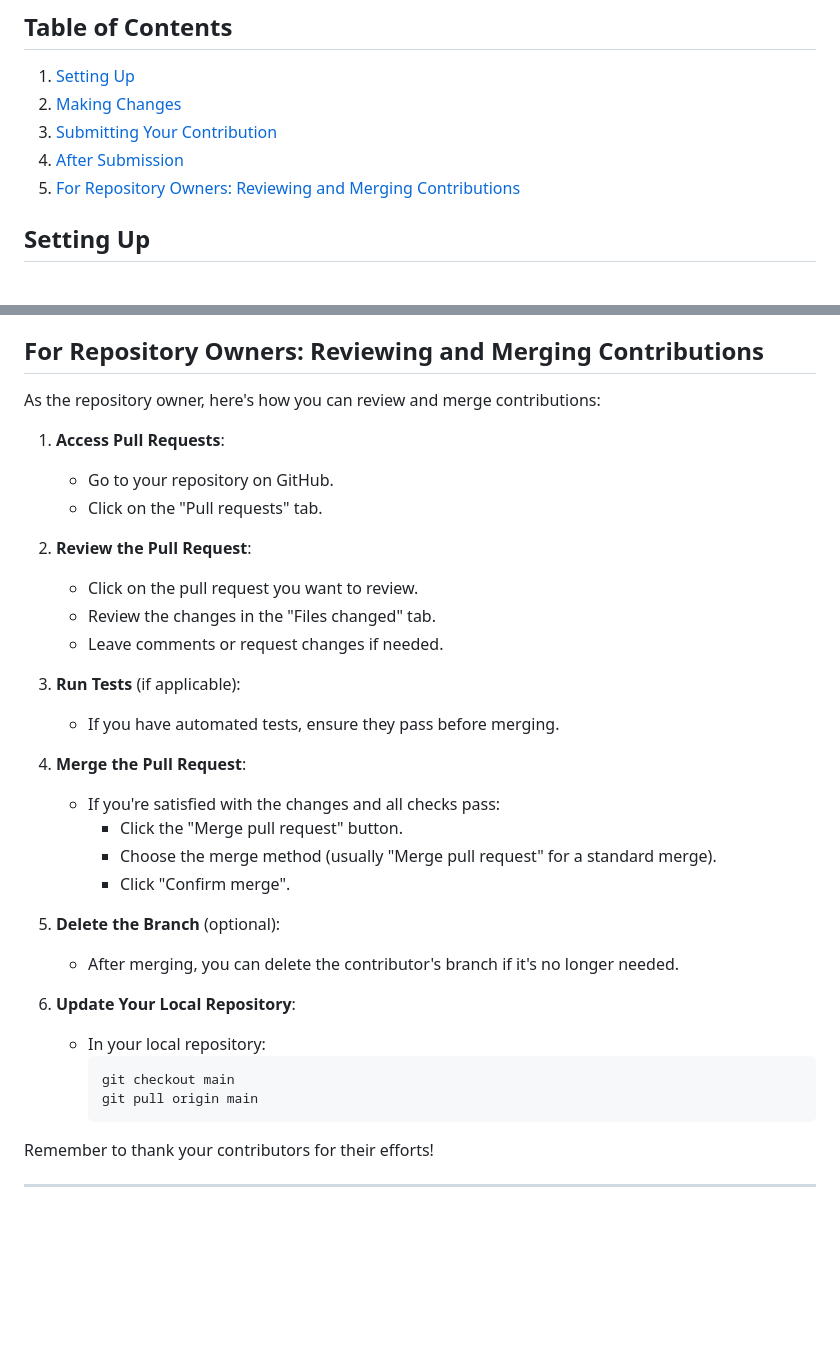
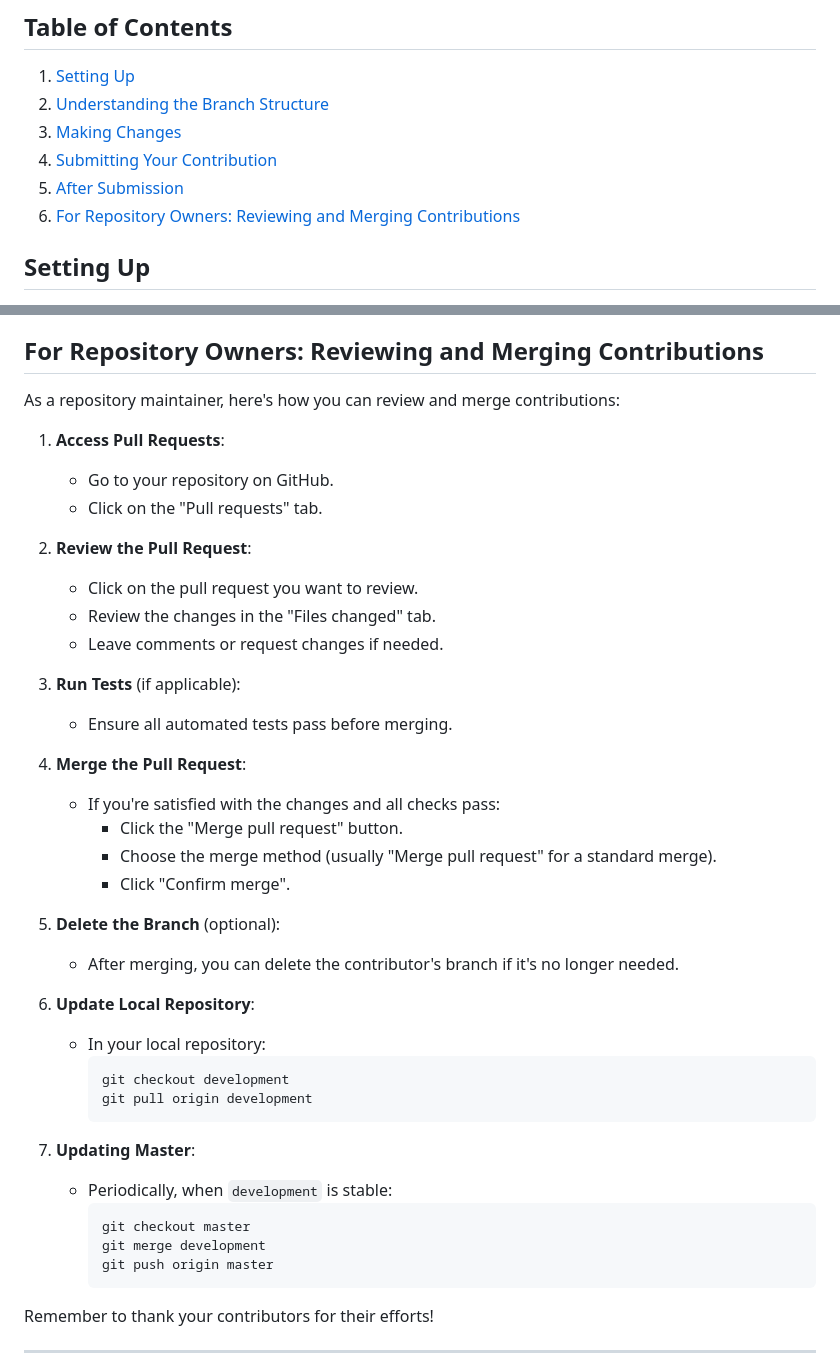
Before and after one commit to rampal-punia/convo-insight-platform, a Markdown page: CONTRIBUTING.md, 2 parts joined by grey strips. Drawn GitHub-style; blank space fills up the shorter version.

````diff
--- a/CONTRIBUTING.md
+++ b/CONTRIBUTING.md
@@ -5,10 +5,11 @@ Welcome to the convo-insight-platform project! We're excited that you want to co
 ## Table of Contents
 
 1. [Setting Up](#setting-up)
-2. [Making Changes](#making-changes)
-3. [Submitting Your Contribution](#submitting-your-contribution)
-4. [After Submission](#after-submission)
-5. [For Repository Owners: Reviewing and Merging Contributions](#for-repository-owners-reviewing-and-merging-contributions)
+2. [Understanding the Branch Structure](#understanding-the-branch-structure)
+3. [Making Changes](#making-changes)
+4. [Submitting Your Contribution](#submitting-your-contribution)
+5. [After Submission](#after-submission)
+6. [For Repository Owners: Reviewing and Merging Contributions](#for-repository-owners-reviewing-and-merging-contributions)
 
 ## Setting Up
 
@@ -79,7 +104,7 @@ Welcome to the convo-insight-platform project! We're excited that you want to co
 
 ## For Repository Owners: Reviewing and Merging Contributions
 
-As the repository owner, here's how you can review and merge contributions:
+As a repository maintainer, here's how you can review and merge contributions:
 
 1. **Access Pull Requests**:
    - Go to your repository on GitHub.
@@ -91,7 +116,7 @@ As the repository owner, here's how you can review and merge contributions:
    - Leave comments or request changes if needed.
 
 3. **Run Tests** (if applicable):
-   - If you have automated tests, ensure they pass before merging.
+   - Ensure all automated tests pass before merging.
 
 4. **Merge the Pull Request**:
    - If you're satisfied with the changes and all checks pass:
@@ -102,11 +127,19 @@ As the repository owner, here's how you can review and merge contributions:
 5. **Delete the Branch** (optional):
    - After merging, you can delete the contributor's branch if it's no longer needed.
 
-6. **Update Your Local Repository**:
+6. **Update Local Repository**:
    - In your local repository:
      ```
-     git checkout main
-     git pull origin main
+     git checkout development
+     git pull origin development
+     ```
+
+7. **Updating Master**:
+   - Periodically, when `development` is stable:
+     ```
+     git checkout master
+     git merge development
+     git push origin master
      ```
 
 Remember to thank your contributors for their efforts!
````
Also changed, not shown: other parts of CONTRIBUTING.md (+43 -19 lines).
